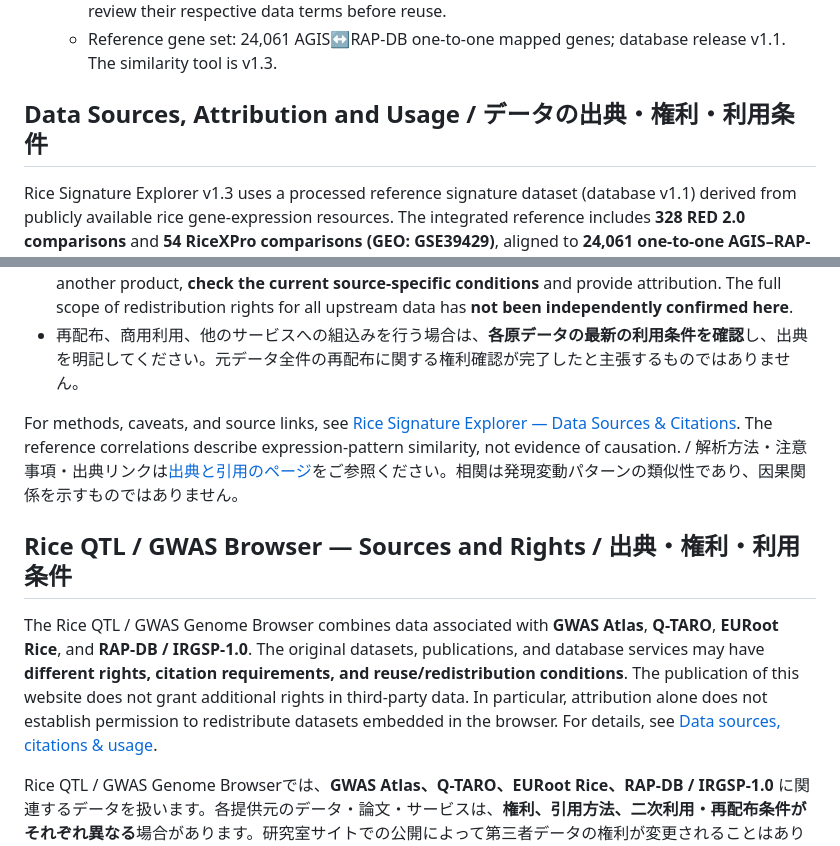
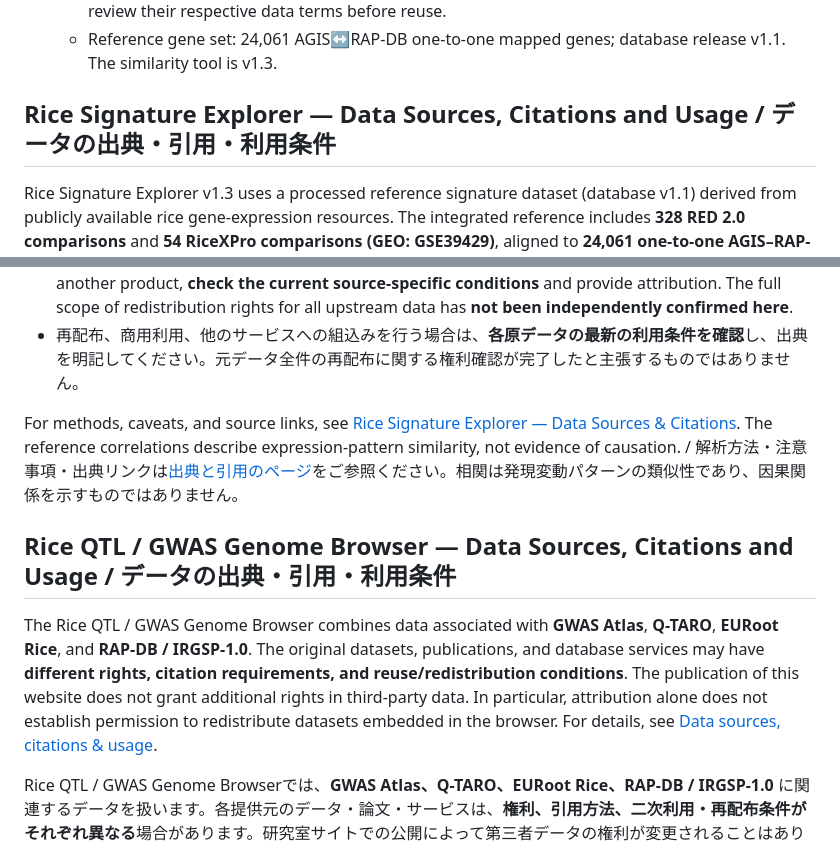
Before and after one commit to 5ww2cw2jb7-afk/ohmori-lab-website, a Markdown page: README.md, 2 parts joined by grey strips. GitHub-like rendering.

```diff
--- a/README.md
+++ b/README.md
@@ -43,7 +43,7 @@ Researchmap: https://researchmap.jp/Y_Ohmori
   - Reference datasets: [RED 2.0](https://ngdc.cncb.ac.cn/red/) and [RiceXPro](https://ricexpro.dna.affrc.go.jp/); GEO [GSE39429](https://www.ncbi.nlm.nih.gov/geo/query/acc.cgi?acc=GSE39429). Please cite the original studies and review their respective data terms before reuse.
   - Reference gene set: 24,061 AGIS↔RAP-DB one-to-one mapped genes; database release v1.1. The similarity tool is v1.3.
 
-## Data Sources, Attribution and Usage / データの出典・権利・利用条件
+## Rice Signature Explorer — Data Sources, Citations and Usage / データの出典・引用・利用条件
 
 Rice Signature Explorer v1.3 uses a processed reference signature dataset (database v1.1) derived from publicly available rice gene-expression resources. The integrated reference includes **328 RED 2.0 comparisons** and **54 RiceXPro comparisons (GEO: GSE39429)**, aligned to **24,061 one-to-one AGIS–RAP-DB gene correspondences**. The Ohmori Lab processing includes comparison curation, log2 fold-change calculation, quality-control annotations, gene-ID mapping, and integration. These derived analyses should be distinguished from the original datasets and publications.
 
@@ -68,3 +68,3 @@ For methods, caveats, and source links, see [Rice Signature Explorer — Data So
 
-## Rice QTL / GWAS Browser — Sources and Rights / 出典・権利・利用条件
+## Rice QTL / GWAS Genome Browser — Data Sources, Citations and Usage / データの出典・引用・利用条件
 
```
Also changed, not shown: other parts of README.md (+3 -3 lines).
